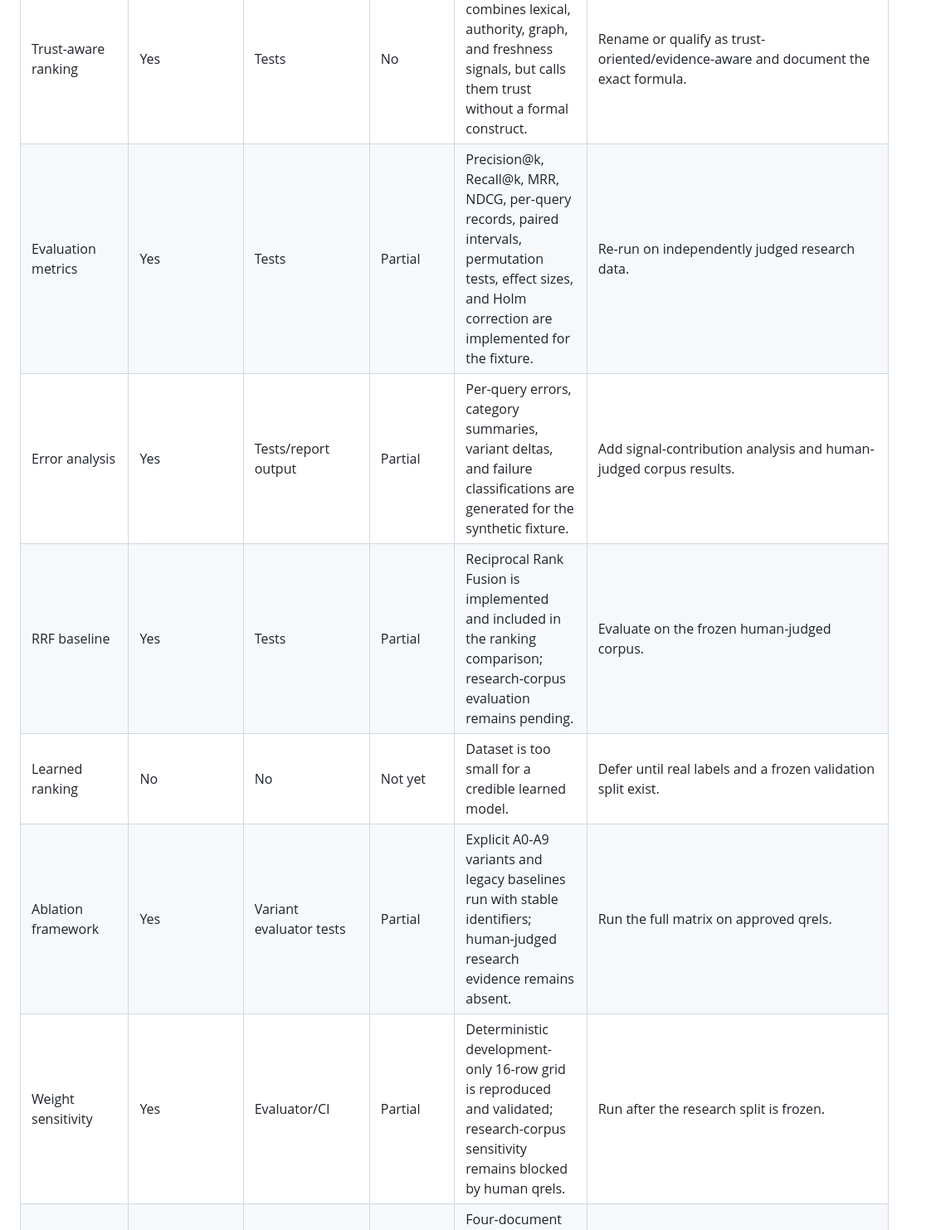
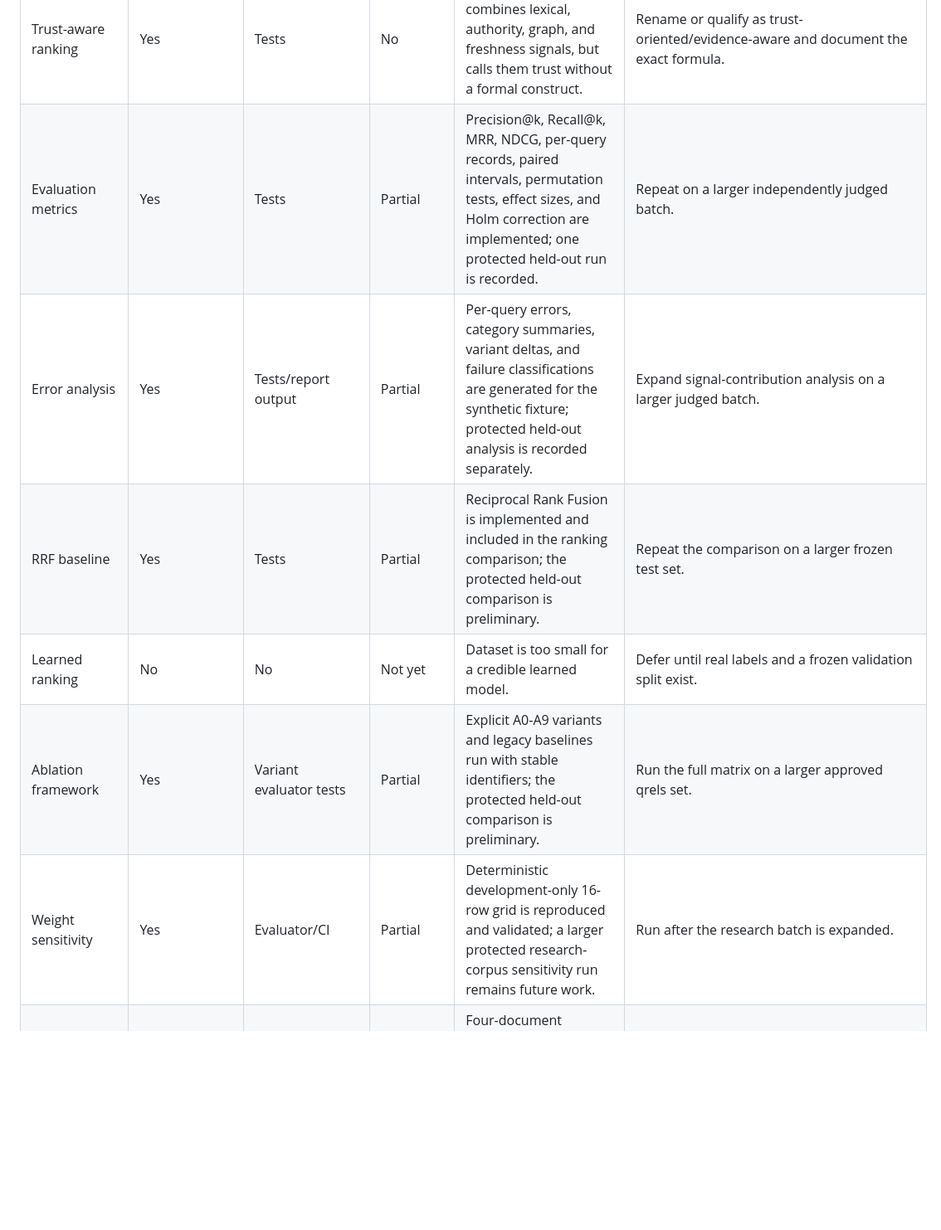
Before and after one commit to Bishrav/NEBULA, a Markdown page: docs/research/repository-audit.md, the part around one of its changes. Shown at 83% size. GitHub-like rendering; blank space fills up the shorter version.

Commit message:
docs: synchronize research readiness status

```diff
--- a/docs/research/repository-audit.md
+++ b/docs/research/repository-audit.md
@@ -31,12 +31,12 @@ The limiting factor is evidence, not feature count. The current benchmark contai
 | Source authority | Yes | Unit/integration coverage | No | Authority is manually supplied and potentially subjective; provenance is not documented. | Define authority categories and provenance; analyze authority bias and manipulation. |
 | PageRank / graph ranking | Yes | Tests/health benchmark | No | Graph health is measured, but relevance contribution is not evaluated on a larger linked corpus. | Add graph-aware ablation and popularity-bias fixtures. |
 | Trust-aware ranking | Yes | Tests | No | Current formula combines lexical, authority, graph, and freshness signals, but calls them trust without a formal construct. | Rename or qualify as trust-oriented/evidence-aware and document the exact formula. |
-| Evaluation metrics | Yes | Tests | Partial | Precision@k, Recall@k, MRR, NDCG, per-query records, paired intervals, permutation tests, effect sizes, and Holm correction are implemented for the fixture. | Re-run on independently judged research data. |
-| Error analysis | Yes | Tests/report output | Partial | Per-query errors, category summaries, variant deltas, and failure classifications are generated for the synthetic fixture. | Add signal-contribution analysis and human-judged corpus results. |
-| RRF baseline | Yes | Tests | Partial | Reciprocal Rank Fusion is implemented and included in the ranking comparison; research-corpus evaluation remains pending. | Evaluate on the frozen human-judged corpus. |
+| Evaluation metrics | Yes | Tests | Partial | Precision@k, Recall@k, MRR, NDCG, per-query records, paired intervals, permutation tests, effect sizes, and Holm correction are implemented; one protected held-out run is recorded. | Repeat on a larger independently judged batch. |
+| Error analysis | Yes | Tests/report output | Partial | Per-query errors, category summaries, variant deltas, and failure classifications are generated for the synthetic fixture; protected held-out analysis is recorded separately. | Expand signal-contribution analysis on a larger judged batch. |
+| RRF baseline | Yes | Tests | Partial | Reciprocal Rank Fusion is implemented and included in the ranking comparison; the protected held-out comparison is preliminary. | Repeat the comparison on a larger frozen test set. |
 | Learned ranking | No | No | Not yet | Dataset is too small for a credible learned model. | Defer until real labels and a frozen validation split exist. |
-| Ablation framework | Yes | Variant evaluator tests | Partial | Explicit A0-A9 variants and legacy baselines run with stable identifiers; human-judged research evidence remains absent. | Run the full matrix on approved qrels. |
-| Weight sensitivity | Yes | Evaluator/CI | Partial | Deterministic development-only 16-row grid is reproduced and validated; research-corpus sensitivity remains blocked by human qrels. | Run after the research split is frozen. |
+| Ablation framework | Yes | Variant evaluator tests | Partial | Explicit A0-A9 variants and legacy baselines run with stable identifiers; the protected held-out comparison is preliminary. | Run the full matrix on a larger approved qrels set. |
+| Weight sensitivity | Yes | Evaluator/CI | Partial | Deterministic development-only 16-row grid is reproduced and validated; a larger protected research-corpus sensitivity run remains future work. | Run after the research batch is expanded. |
 | HNSW | Yes | Unit/ANN tests | No | Four-document hashing benchmark reports mean latency only; no scale, p95/p99, build/memory, or parameter curves. | Build a separate 10K+ synthetic scalability benchmark and label it ANN systems evidence. |
 | Exact cosine | Yes | ANN tests | Partial | Correct small baseline exists. | Share benchmark protocol and report repeated trials and resource measurements. |
 | Distributed coordinator | Yes | Unit/in-process/network tests | Partial | Dedicated six-node Compose topology, deterministic fault controls, and observation runner now exist; only a bounded local scenario subset is measured. | Complete the scenario matrix and repeated-topology measurements. |
```
Also changed, not shown: other parts of docs/research/repository-audit.md (+12 -12 lines), docs/research/public-corpus-acquisition.md (+3 -3 lines), docs/research/research-readiness.md (+5 -5 lines).
